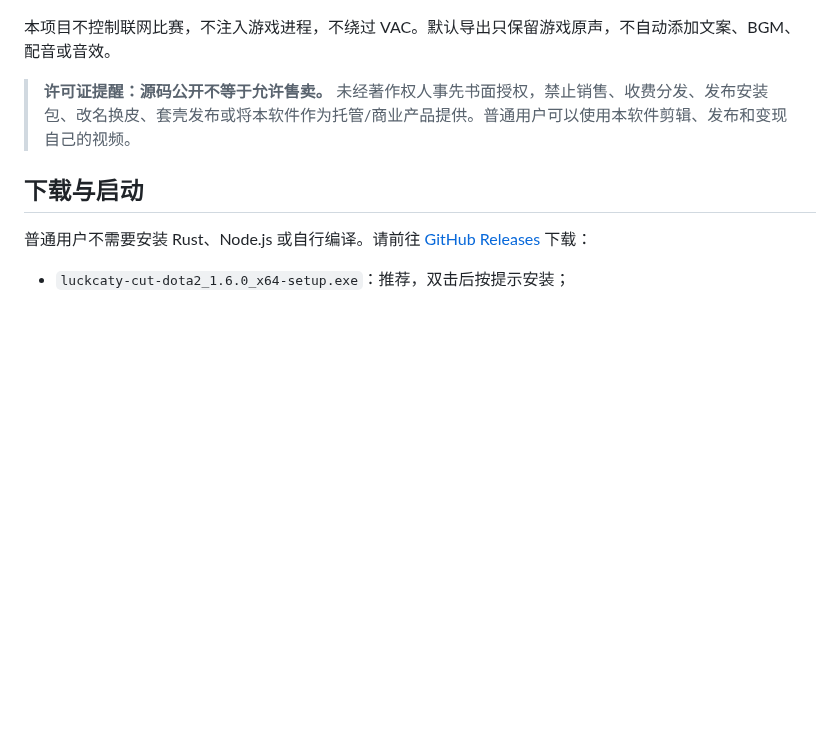
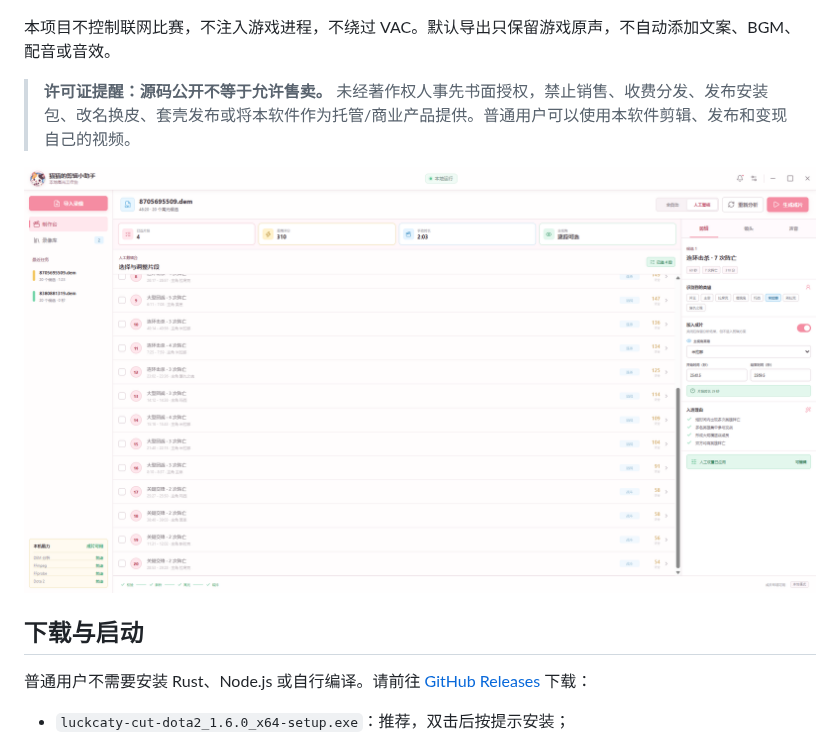
Before and after one commit to luckcatlin2000/luckcaty-cut-dota2, a Markdown page: README.md, the part around the change. GitHub-like rendering; pictures changed too: docs/images/software-overview.png (added); blank space fills up the shorter version.

Commit message:
docs: show desktop interface in README

```diff
--- a/README.md
+++ b/README.md
@@ -11,6 +11,8 @@
 本项目不控制联网比赛，不注入游戏进程，不绕过 VAC。默认导出只保留游戏原声，不自动添加文案、BGM、配音或音效。
 
 > **许可证提醒：源码公开不等于允许售卖。** 未经著作权人事先书面授权，禁止销售、收费分发、发布安装包、改名换皮、套壳发布或将本软件作为托管/商业产品提供。普通用户可以使用本软件剪辑、发布和变现自己的视频。
+
+![猫猫的剪辑小助手主界面](docs/images/software-overview.png)
 
 ## 下载与启动
 
```
